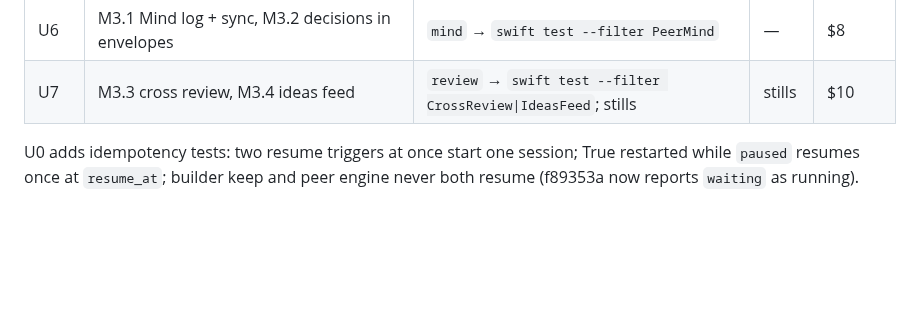
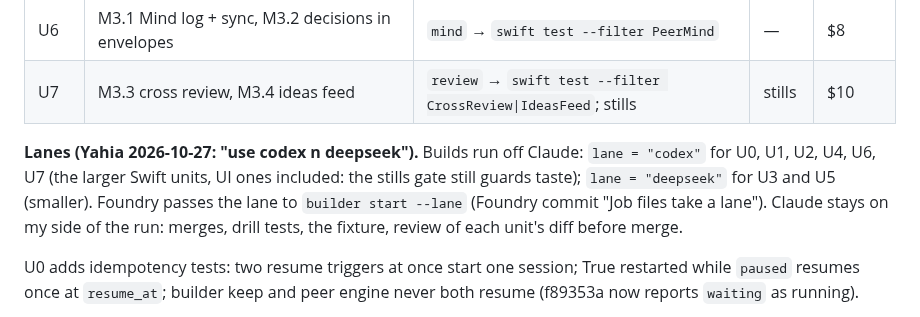
Before and after one commit to yahiaelmahdi7-bit/true, a Markdown page: docs/designs/peers-foundry-run.md, the part around the change. Drawn GitHub-style; blank space fills up the shorter version.

Commit message:
Peers Foundry run: units build on Codex and DeepSeek lanes
Co-Authored-By: Claude Opus 5.5 <noreply@anthropic.com>

```diff
--- a/docs/designs/peers-foundry-run.md
+++ b/docs/designs/peers-foundry-run.md
@@ -45,6 +45,11 @@ peer-missions.md steps, each phase `fulfills` its checks. Builder prompt = the m
 | U5 | M2.6 two takes | `takes` → `swift test --filter TwoTakes` | — | $6 |
 | U6 | M3.1 Mind log + sync, M3.2 decisions in envelopes | `mind` → `swift test --filter PeerMind` | — | $8 |
 | U7 | M3.3 cross review, M3.4 ideas feed | `review` → `swift test --filter CrossReview\|IdeasFeed`; stills | stills | $10 |
+
+**Lanes (Yahia 2026-10-27: "use codex n deepseek").** Builds run off Claude: `lane = "codex"` for U0, U1, U2, U4,
+U6, U7 (the larger Swift units, UI ones included: the stills gate still guards taste); `lane = "deepseek"` for U3 and
+U5 (smaller). Foundry passes the lane to `builder start --lane` (Foundry commit "Job files take a lane"). Claude stays
+on my side of the run: merges, drill tests, the fixture, review of each unit's diff before merge.
 
 U0 adds idempotency tests: two resume triggers at once start one session; True restarted while `paused` resumes once at
 `resume_at`; builder keep and peer engine never both resume (f89353a now reports `waiting` as running).
```
